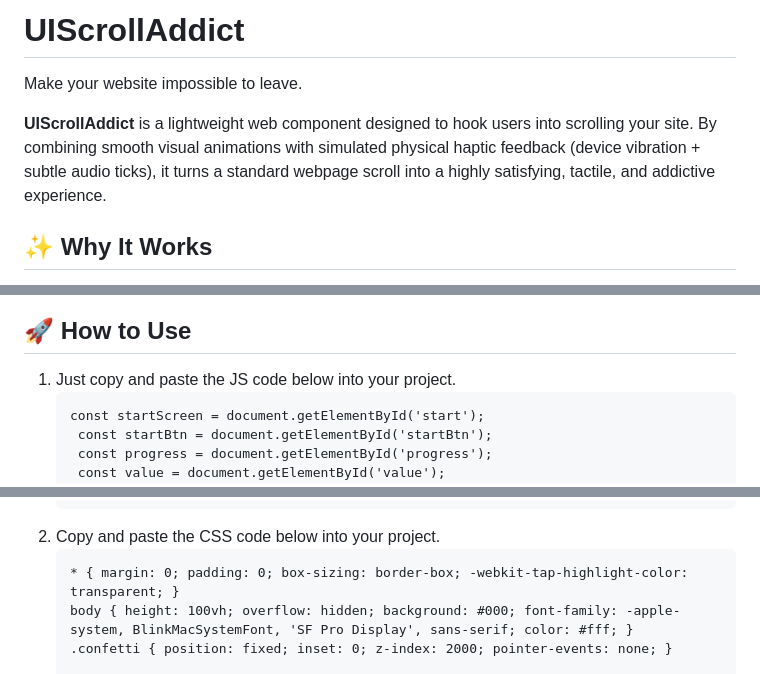
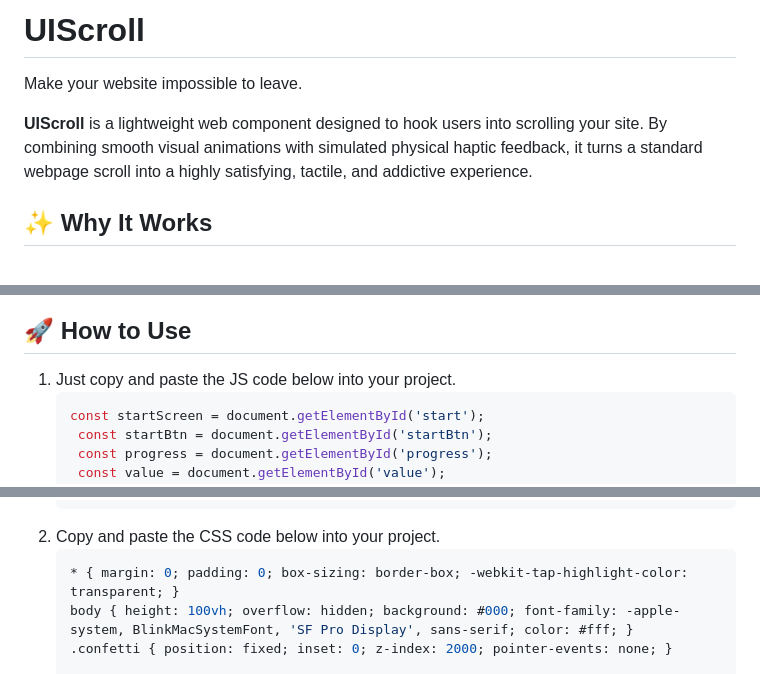
Before and after one commit to mykytakolenko-alt/UIScroll, a Markdown page: README.md, 3 parts joined by grey strips. Drawn GitHub-style.

````diff
--- a/README.md
+++ b/README.md
@@ -1,8 +1,8 @@
-# UIScrollAddict
+# UIScroll
 
 Make your website impossible to leave.
 
-**UIScrollAddict** is a lightweight web component designed to hook users into scrolling your site. By combining smooth visual animations with simulated physical haptic feedback (device vibration + subtle audio ticks), it turns a standard webpage scroll into a highly satisfying, tactile, and addictive experience.
+**UIScroll** is a lightweight web component designed to hook users into scrolling your site. By combining smooth visual animations with simulated physical haptic feedback, it turns a standard webpage scroll into a highly satisfying, tactile, and addictive experience.
 
 ## ✨ Why It Works
 
@@ -14,7 +14,7 @@ Make your website impossible to leave.
 ## 🚀 How to Use
 
 1. Just copy and paste the JS code below into your project.
-   ```
+   ```js
    const startScreen = document.getElementById('start');
     const startBtn = document.getElementById('startBtn');
     const progress = document.getElementById('progress');
@@ -137,7 +137,7 @@ Make your website impossible to leave.
       lastScroll = s;
     }, { passive: true });
 2. Сopy and paste the CSS code below into your project.
-    ```
+    ```CSS
    * { margin: 0; padding: 0; box-sizing: border-box; -webkit-tap-highlight-color: transparent; }
     body { height: 100vh; overflow: hidden; background: #000; font-family: -apple-system, BlinkMacSystemFont, 'SF Pro Display', sans-serif; color: #fff; }
     .confetti { position: fixed; inset: 0; z-index: 2000; pointer-events: none; }
````
